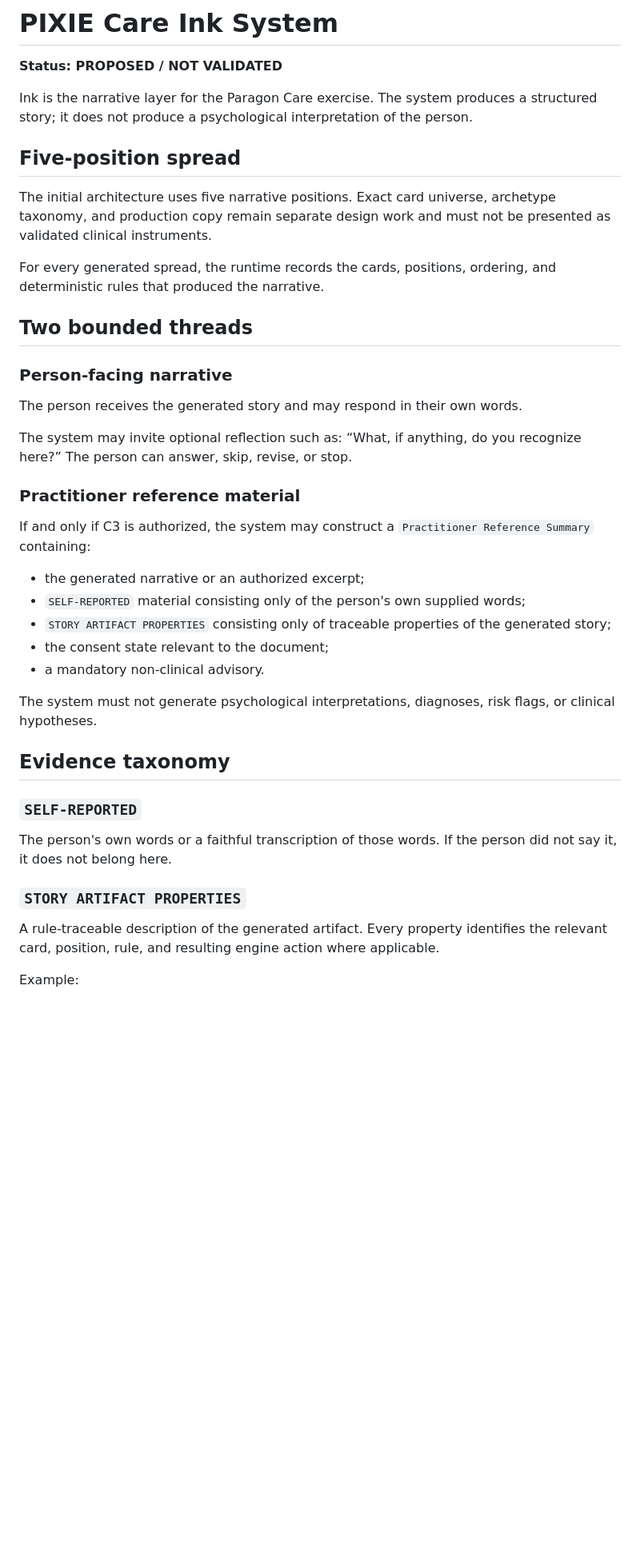
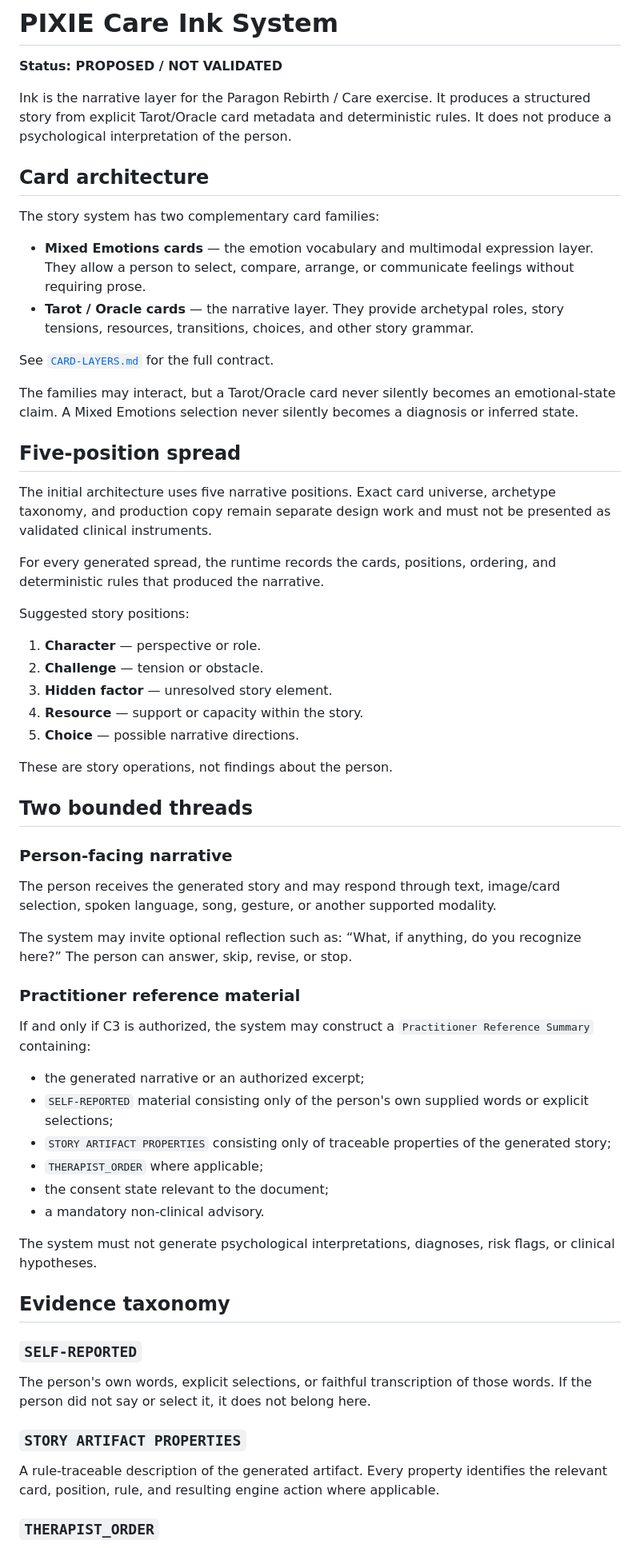
Before and after one commit to ibloud/pixie-device-stewardship, a Markdown page: docs/pixie-care/INK-SYSTEM.md, the part around one of its changes. Shown at 80% size. Drawn GitHub-style; blank space fills up the shorter version.

Commit message:
Align Ink with multimodal card-layer model

```diff
--- a/docs/pixie-care/INK-SYSTEM.md
+++ b/docs/pixie-care/INK-SYSTEM.md
@@ -2,7 +2,18 @@
 
 **Status: PROPOSED / NOT VALIDATED**
 
-Ink is the narrative layer for the Paragon Care exercise. The system produces a structured story; it does not produce a psychological interpretation of the person.
+Ink is the narrative layer for the Paragon Rebirth / Care exercise. It produces a structured story from explicit Tarot/Oracle card metadata and deterministic rules. It does not produce a psychological interpretation of the person.
+
+## Card architecture
+
+The story system has two complementary card families:
+
+- **Mixed Emotions cards** — the emotion vocabulary and multimodal expression layer. They allow a person to select, compare, arrange, or communicate feelings without requiring prose.
+- **Tarot / Oracle cards** — the narrative layer. They provide archetypal roles, story tensions, resources, transitions, choices, and other story grammar.
+
+See [`CARD-LAYERS.md`](CARD-LAYERS.md) for the full contract.
+
+The families may interact, but a Tarot/Oracle card never silently becomes an emotional-state claim. A Mixed Emotions selection never silently becomes a diagnosis or inferred state.
 
 ## Five-position spread
 
@@ -10,11 +21,21 @@ The initial architecture uses five narrative positions. Exact card universe, arc
 
 For every generated spread, the runtime records the cards, positions, ordering, and deterministic rules that produced the narrative.
 
+Suggested story positions:
+
+1. **Character** — perspective or role.
+2. **Challenge** — tension or obstacle.
+3. **Hidden factor** — unresolved story element.
+4. **Resource** — support or capacity within the story.
+5. **Choice** — possible narrative directions.
+
+These are story operations, not findings about the person.
+
 ## Two bounded threads
 
 ### Person-facing narrative
 
-The person receives the generated story and may respond in their own words.
+The person receives the generated story and may respond through text, image/card selection, spoken language, song, gesture, or another supported modality.
 
 The system may invite optional reflection such as: “What, if anything, do you recognize here?” The person can answer, skip, revise, or stop.
 
@@ -23,8 +44,9 @@ The system may invite optional reflection such as: “What, if anything, do you
 If and only if C3 is authorized, the system may construct a `Practitioner Reference Summary` containing:
 
 - the generated narrative or an authorized excerpt;
-- `SELF-REPORTED` material consisting only of the person's own supplied words;
+- `SELF-REPORTED` material consisting only of the person's own supplied words or explicit selections;
 - `STORY ARTIFACT PROPERTIES` consisting only of traceable properties of the generated story;
+- `THERAPIST_ORDER` where applicable;
 - the consent state relevant to the document;
 - a mandatory non-clinical advisory.
 
@@ -34,11 +56,11 @@ The system must not generate psychological interpretations, diagnoses, risk flag
 
 ### `SELF-REPORTED`
 
-The person's own words or a faithful transcription of those words. If the person did not say it, it does not belong here.
+The person's own words, explicit selections, or faithful transcription of those words. If the person did not say or select it, it does not belong here.
 
 ### `STORY ARTIFACT PROPERTIES`
 
 A rule-traceable description of the generated artifact. Every property identifies the relevant card, position, rule, and resulting engine action where applicable.
 
-Example:
+### `THERAPIST_ORDER`
 
```
Also changed, not shown: other parts of docs/pixie-care/INK-SYSTEM.md (+18 -2 lines).
